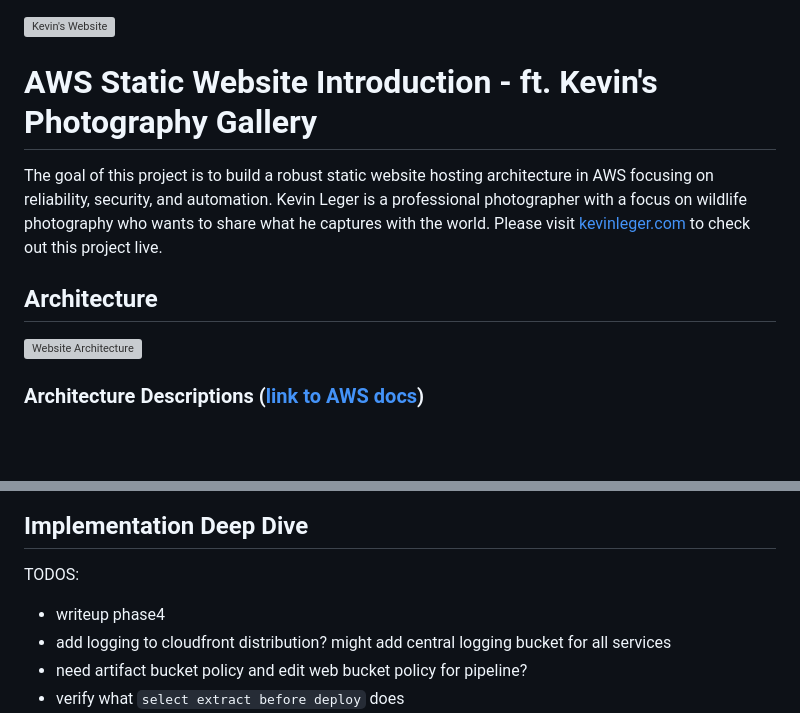
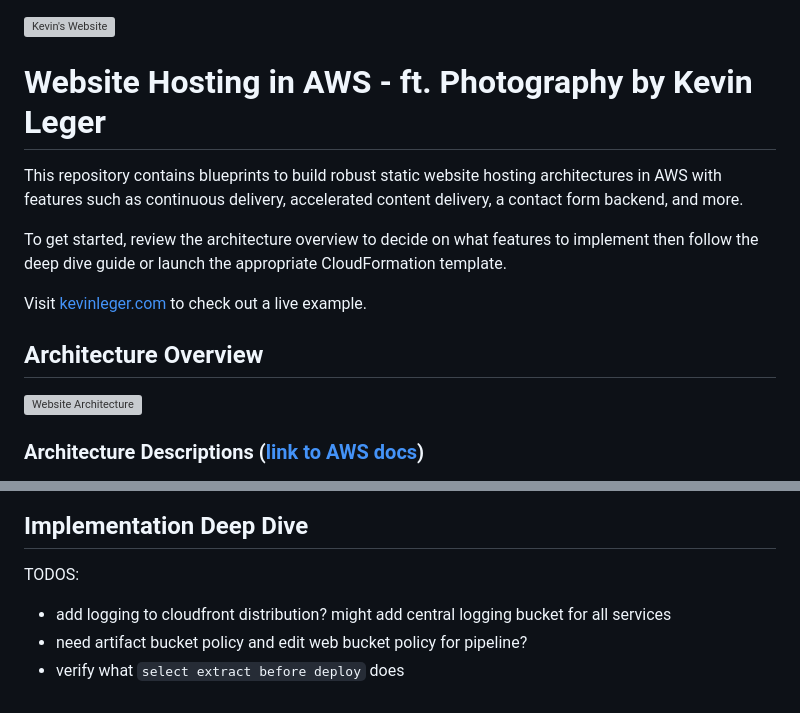
Before and after one commit to levicherrin/aws-web-hosting, a Markdown page: README.md, 2 parts joined by grey strips. Rendered like a GitHub page; blank space fills up the shorter version; grey boxes are pictures that could not be loaded.

Commit message:
revised intro

```diff
--- a/README.md
+++ b/README.md
@@ -1,9 +1,13 @@
 ![Kevin's Website](docs/kevinlegerwebsite.jpg)
 
-# AWS Static Website Introduction - ft. Kevin's Photography Gallery
-The goal of this project is to build a robust static website hosting architecture in AWS focusing on reliability, security, and automation. Kevin Leger is a professional photographer with a focus on wildlife photography who wants to share what he captures with the world. Please visit [kevinleger.com](https://kevinleger.com) to check out this project live.
+# Website Hosting in AWS - ft. Photography by Kevin Leger
+This repository contains blueprints to build robust static website hosting architectures in AWS with features such as continuous delivery, accelerated content delivery, a contact form backend, and more.
 
-## Architecture
+To get started, review the architecture overview to decide on what features to implement then follow the deep dive guide or launch the appropriate CloudFormation template.
+
+Visit [kevinleger.com](https://kevinleger.com) to check out a live example.
+
+## Architecture Overview
 ![Website Architecture](docs/Architecture.jpg)
 
 ### Architecture Descriptions ([link to AWS docs](https://docs.aws.amazon.com/))
@@ -42,7 +46,6 @@ Phase 3 requires a registered custom domain name and a Route53 public hosted zon
 ## Implementation Deep Dive
 
 TODOS:
-- writeup phase4
 - add logging to cloudfront distribution? might add central logging bucket for all services
 - need artifact bucket policy and edit web bucket policy for pipeline?
 - verify what `select extract before deploy` does
```
